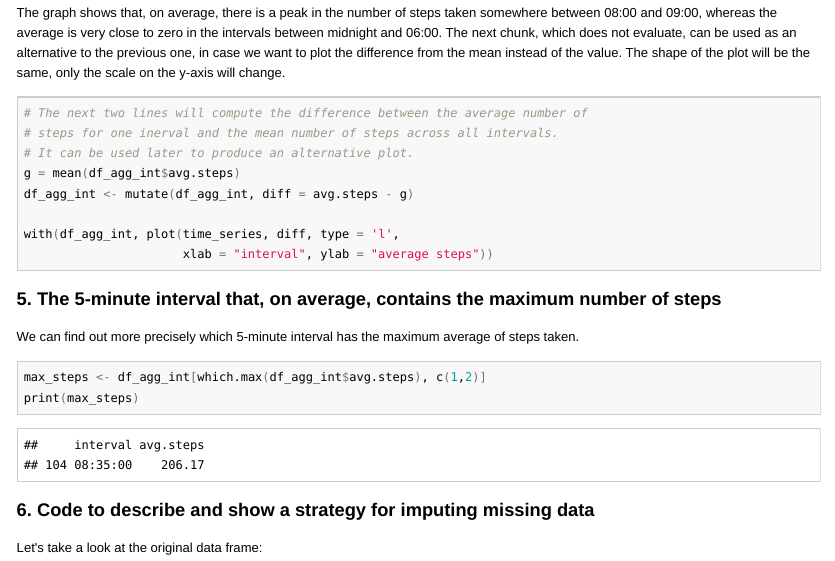
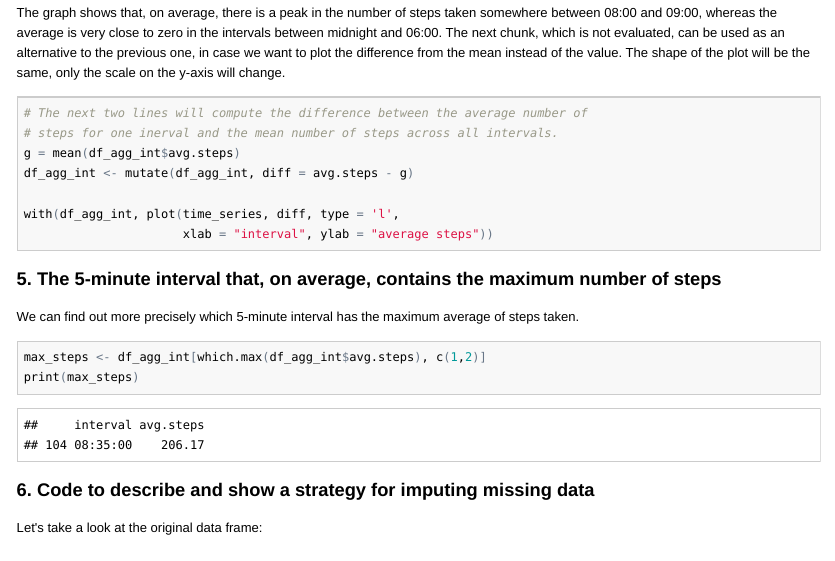
Before and after one commit to marco-sloppigher/PA1-test, an R Markdown document (PA1_template.Rmd): the page in a window 1100 px wide, from 3800 px down. The pictures show the output file PA1_template.html that the author committed with the source, opened offline.

Commit message:
Minor changes

````diff
--- a/PA1_template.Rmd
+++ b/PA1_template.Rmd
@@ -82,12 +82,11 @@ with(df_agg_int, plot(time_series, avg.steps, type = 'l',
 ```
 
 The graph shows that, on average, there is a peak in the number of steps taken somewhere between 08:00 and 09:00, whereas the average is very close to zero in the intervals between midnight and 06:00.
-The next chunk, which does not evaluate, can be used as an alternative to the previous one, in case we want to plot the difference from the mean instead of the value. The shape of the plot will be the same, only the scale on the y-axis will change.
+The next chunk, which is not evaluated, can be used as an alternative to the previous one, in case we want to plot the difference from the mean instead of the value. The shape of the plot will be the same, only the scale on the y-axis will change.
 
 ```{r eval=FALSE}
 # The next two lines will compute the difference between the average number of
 # steps for one inerval and the mean number of steps across all intervals.
-# It can be used later to produce an alternative plot.
 g = mean(df_agg_int$avg.steps)
 df_agg_int <- mutate(df_agg_int, diff = avg.steps - g)
 
````
Also changed, not shown: PA1_template.html, PA1_template.md.
